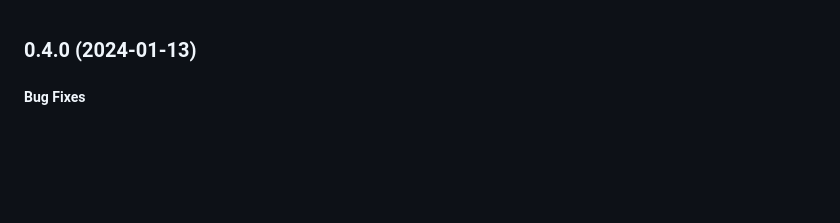
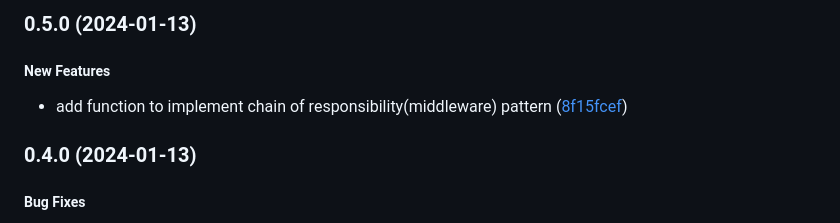
Before and after one commit to maksimr/uikit, a Markdown page: CHANGELOG.md, the part around the change. GitHub-like rendering; blank space fills up the shorter version.

```diff
--- a/CHANGELOG.md
+++ b/CHANGELOG.md
@@ -1,3 +1,9 @@
+### 0.5.0 (2024-01-13)
+
+##### New Features
+
+*  add function to implement chain of responsibility(middleware) pattern ([8f15fcef](https://github.com/maksimr/uikit/commit/8f15fcefee012e615cb89b5497e0415557b81390))
+
 ### 0.4.0 (2024-01-13)
 
 ##### Bug Fixes
```
